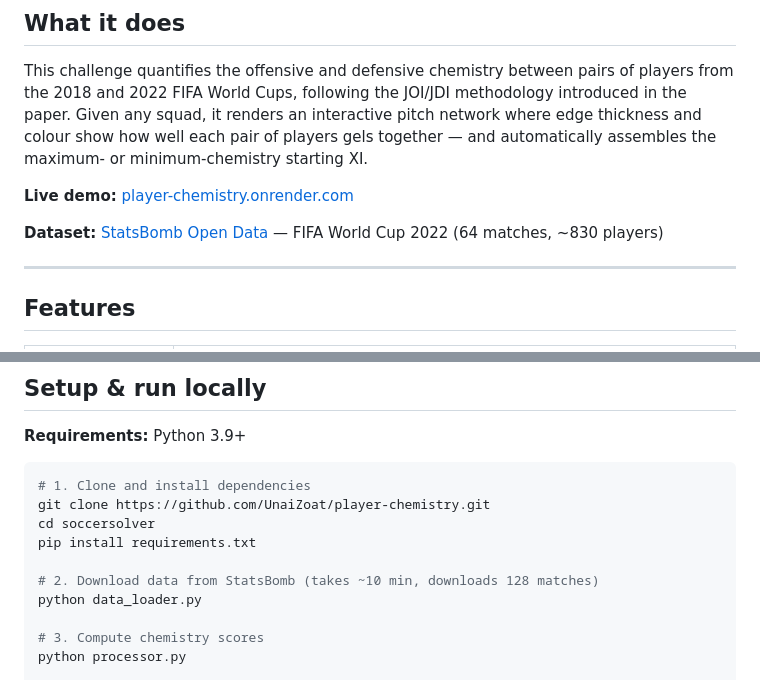
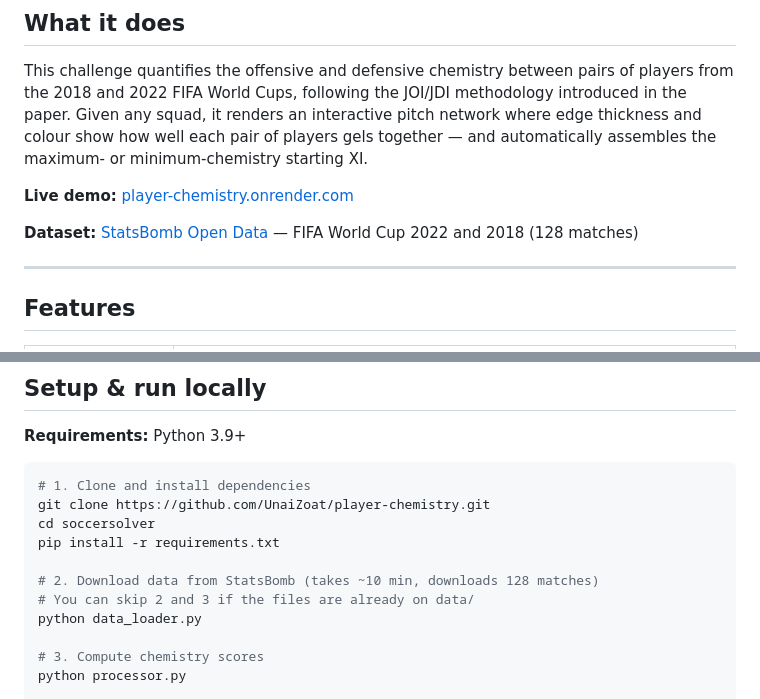
Before and after one commit to UnaiZoat/player-chemistry, a Markdown page: README.md, 2 parts joined by grey strips. GitHub-like rendering.

Commit message:
arreglados pequeños fallos README

```diff
--- a/README.md
+++ b/README.md
@@ -10,7 +10,7 @@ This challenge quantifies the offensive and defensive chemistry between pairs of
 
 **Live demo:** [player-chemistry.onrender.com](https://player-chemistry.onrender.com/)
 
-**Dataset:** [StatsBomb Open Data](https://github.com/statsbomb/open-data) — FIFA World Cup 2022 (64 matches, ~830 players)
+**Dataset:** [StatsBomb Open Data](https://github.com/statsbomb/open-data) — FIFA World Cup 2022 and 2018 (128 matches)
 
 ---
 
@@ -53,9 +53,10 @@ soccersolver/
 # 1. Clone and install dependencies
 git clone https://github.com/UnaiZoat/player-chemistry.git
 cd soccersolver
-pip install requirements.txt
+pip install -r requirements.txt
 
 # 2. Download data from StatsBomb (takes ~10 min, downloads 128 matches)
+# You can skip 2 and 3 if the files are already on data/
 python data_loader.py
 
 # 3. Compute chemistry scores
```
